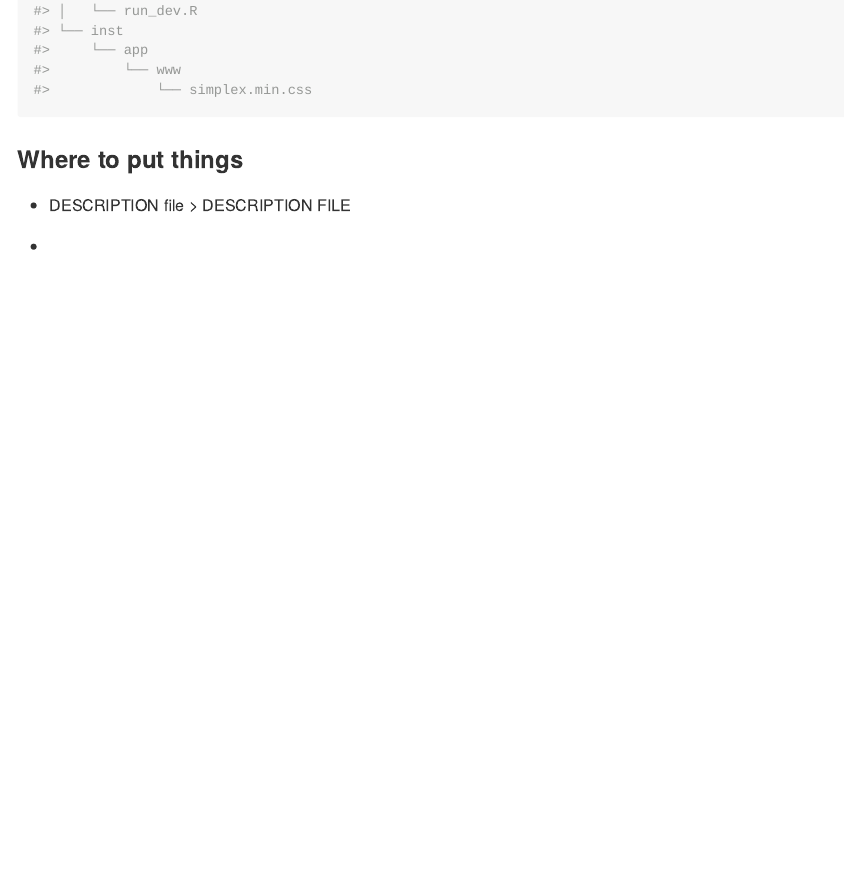
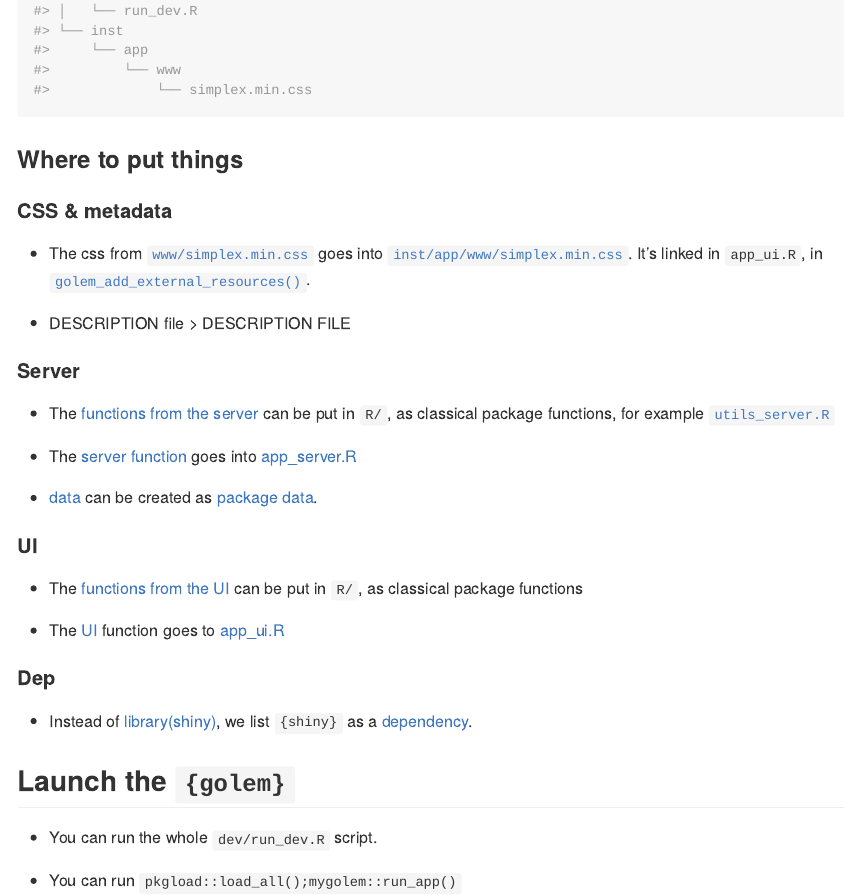
Before and after one commit to ColinFay/golemize, an R Markdown document (README.Rmd): the page in a window 1100 px wide, from 890 px down. Rendered offline with R 4.5, knitr and Pandoc, with nearby package versions.

Commit message:
complete readme

```diff
--- a/README.Rmd
+++ b/README.Rmd
@@ -32,6 +32,32 @@ fs::dir_tree("060-retirement-simulation-golem")
 
 ### Where to put things
 
+#### CSS & metadata
+
++ The css from [`www/simplex.min.css`](https://github.com/ColinFay/golemize/blob/master/060-retirement-simulation/www/simplex.min.css) goes into [`inst/app/www/simplex.min.css`](https://github.com/ColinFay/golemize/blob/master/060-retirement-simulation-golem/inst/app/www/simplex.min.css). It's linked in `app_ui.R`, in [`golem_add_external_resources()`](https://github.com/ColinFay/golemize/blob/master/060-retirement-simulation-golem/R/app_ui.R#L56).
+
 + DESCRIPTION file > DESCRIPTION FILE
 
-+
+#### Server
+
++ The [functions from the server](https://github.com/ColinFay/golemize/blob/master/060-retirement-simulation/server.r#L5) can be put in `R/`, as classical package functions, for example [`utils_server.R`](https://github.com/ColinFay/golemize/blob/master/060-retirement-simulation-golem/R/utils_server.R)
+
++ The [server function](https://github.com/ColinFay/golemize/blob/master/060-retirement-simulation/server.r#L108) goes into [app_server.R](https://github.com/ColinFay/golemize/blob/master/060-retirement-simulation-golem/R/app_server.R)
+
++ [data](https://github.com/ColinFay/golemize/blob/master/060-retirement-simulation/server.r#L1) can be created as [package data]().
+
+#### UI
+
++ The [functions from the UI](https://github.com/ColinFay/golemize/blob/master/060-retirement-simulation/ui.r#L3) can be put in `R/`, as classical package functions []()
+
++ The [UI](https://github.com/ColinFay/golemize/blob/master/060-retirement-simulation/ui.r#L26) function goes to [app_ui.R](https://github.com/ColinFay/golemize/blob/master/060-retirement-simulation-golem/R/app_ui.R#L7)
+
+#### Dep
+
++ Instead of [library(shiny)](https://github.com/ColinFay/golemize/blob/master/060-retirement-simulation/ui.r#L1), we list `{shiny}` as a [dependency](https://github.com/ColinFay/golemize/blob/master/060-retirement-simulation-golem/DESCRIPTION#L11).
+
+## Launch the `{golem}`
+
++ You can run the whole `dev/run_dev.R` script.
+
++ You can run `pkgload::load_all();mygolem::run_app()`
```
Also changed, not shown: README.md.
